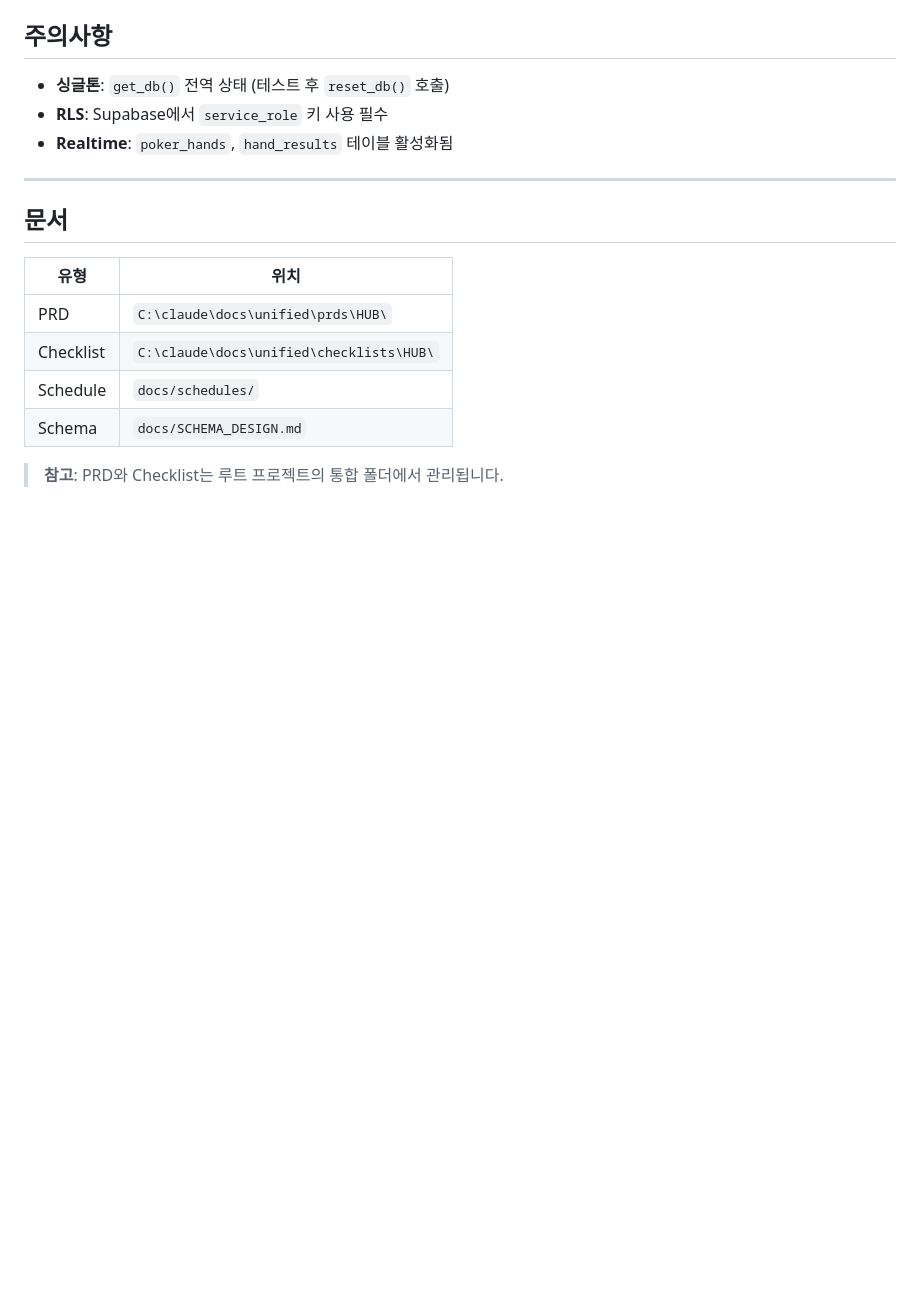
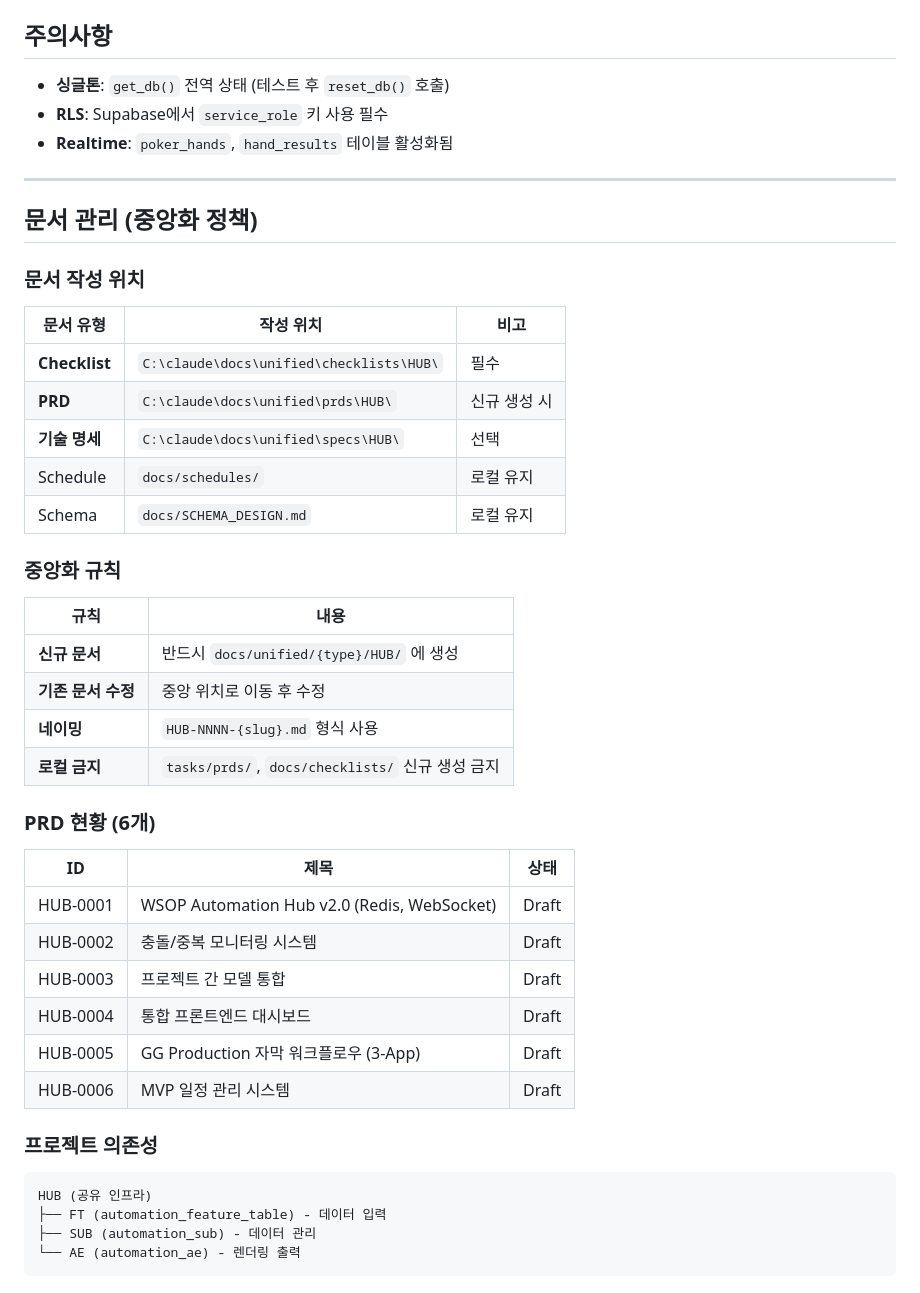
Before and after one commit to garimto81/automation_hub, a Markdown page: CLAUDE.md, the part around the change. GitHub-like rendering; blank space fills up the shorter version.

````diff
--- a/CLAUDE.md
+++ b/CLAUDE.md
@@ -171,13 +171,43 @@ node scripts/apply-schema.mjs
 
 ---
 
-## 문서
+## 문서 관리 (중앙화 정책)
 
-| 유형 | 위치 |
+### 문서 작성 위치
+
+| 문서 유형 | 작성 위치 | 비고 |
+|----------|----------|------|
+| **Checklist** | `C:\claude\docs\unified\checklists\HUB\` | 필수 |
+| **PRD** | `C:\claude\docs\unified\prds\HUB\` | 신규 생성 시 |
+| **기술 명세** | `C:\claude\docs\unified\specs\HUB\` | 선택 |
+| Schedule | `docs/schedules/` | 로컬 유지 |
+| Schema | `docs/SCHEMA_DESIGN.md` | 로컬 유지 |
+
+### 중앙화 규칙
+
+| 규칙 | 내용 |
 |------|------|
-| PRD | `C:\claude\docs\unified\prds\HUB\` |
-| Checklist | `C:\claude\docs\unified\checklists\HUB\` |
-| Schedule | `docs/schedules/` |
-| Schema | `docs/SCHEMA_DESIGN.md` |
+| **신규 문서** | 반드시 `docs/unified/{type}/HUB/` 에 생성 |
+| **기존 문서 수정** | 중앙 위치로 이동 후 수정 |
+| **네이밍** | `HUB-NNNN-{slug}.md` 형식 사용 |
+| **로컬 금지** | `tasks/prds/`, `docs/checklists/` 신규 생성 금지 |
 
-> **참고**: PRD와 Checklist는 루트 프로젝트의 통합 폴더에서 관리됩니다.
+### PRD 현황 (6개)
+
+| ID | 제목 | 상태 |
+|----|------|:----:|
+| HUB-0001 | WSOP Automation Hub v2.0 (Redis, WebSocket) | Draft |
+| HUB-0002 | 충돌/중복 모니터링 시스템 | Draft |
+| HUB-0003 | 프로젝트 간 모델 통합 | Draft |
+| HUB-0004 | 통합 프론트엔드 대시보드 | Draft |
+| HUB-0005 | GG Production 자막 워크플로우 (3-App) | Draft |
+| HUB-0006 | MVP 일정 관리 시스템 | Draft |
+
+### 프로젝트 의존성
+
+```
+HUB (공유 인프라)
+├── FT (automation_feature_table) - 데이터 입력
+├── SUB (automation_sub) - 데이터 관리
+└── AE (automation_ae) - 렌더링 출력
+```
````
Also changed, not shown: docs/MIGRATION_REPORT.md (added, +343 -0 lines).
